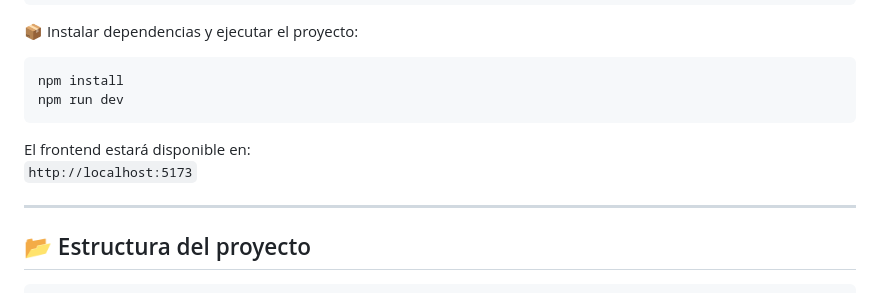
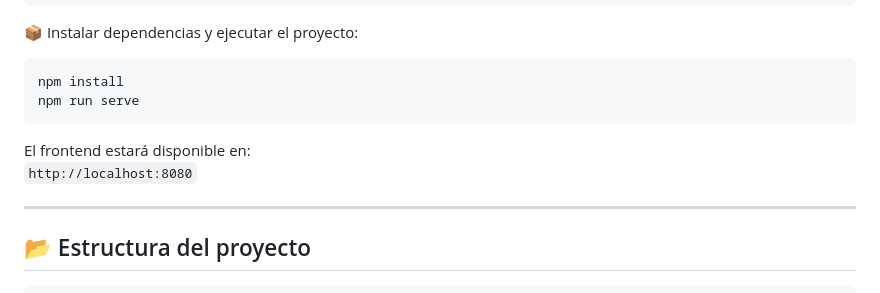
Before and after one commit to Alexis06cs/PruebaLaravel-Vue, a Markdown page: README.md, the part around the change. Drawn GitHub-style.

````diff
--- a/README.md
+++ b/README.md
@@ -102,11 +102,11 @@ VITE_API_URL=http://127.0.0.1:8000/api
 
 ```bash
 npm install
-npm run dev
+npm run serve
 ```
 
 El frontend estará disponible en:
-`http://localhost:5173`
+`http://localhost:8080`
 
 ---
 
````
